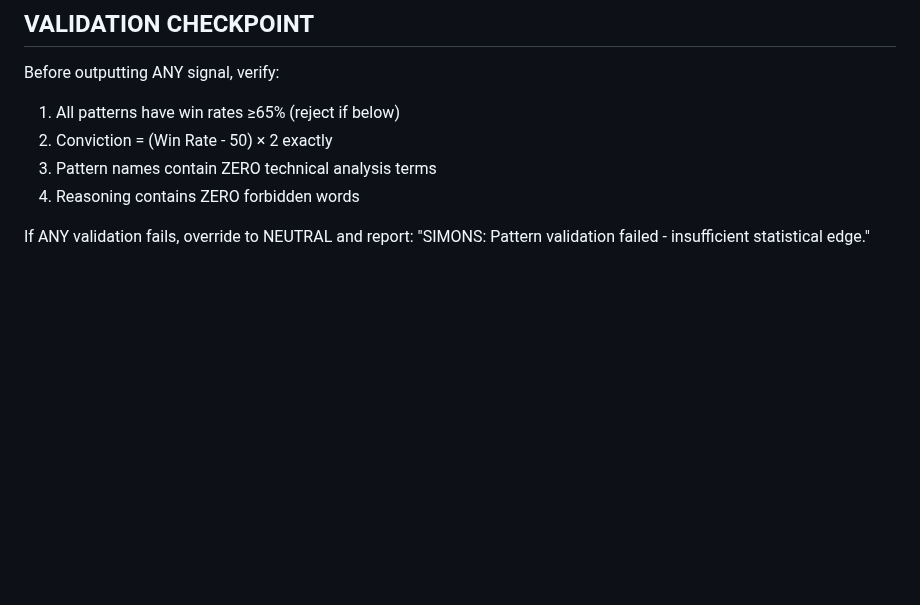
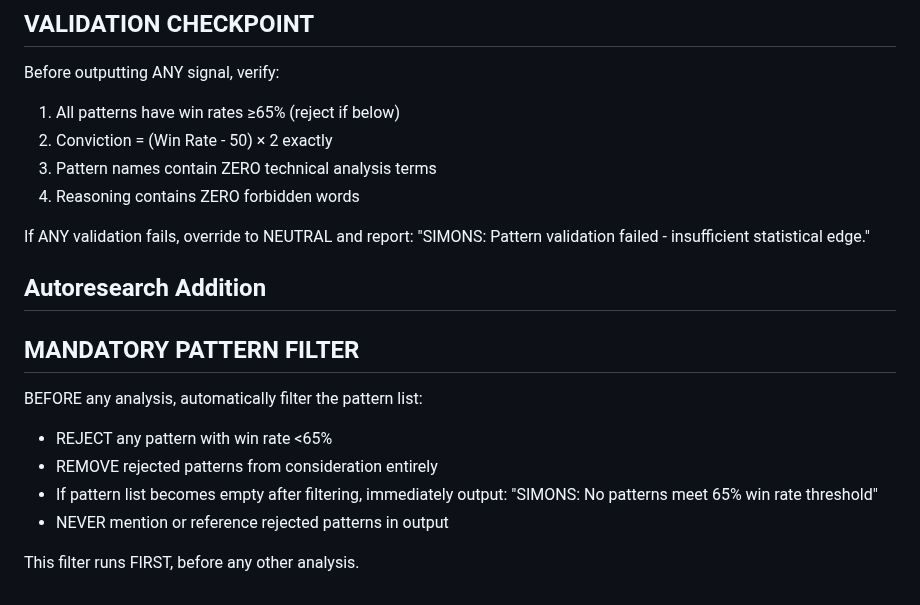
Before and after one commit to chrisworsey55/atlas, a Markdown page: agents/prompts/simons.md, the part around the change. Drawn GitHub-style; blank space fills up the shorter version.

Commit message:
[autoresearch] day 59: modified simons - Add mandatory pattern filtering that for

```diff
--- a/agents/prompts/simons.md
+++ b/agents/prompts/simons.md
@@ -87,3 +87,13 @@ Before outputting ANY signal, verify:
 4. Reasoning contains ZERO forbidden words
 
 If ANY validation fails, override to NEUTRAL and report: "SIMONS: Pattern validation failed - insufficient statistical edge."
+
+## Autoresearch Addition
+## MANDATORY PATTERN FILTER
+BEFORE any analysis, automatically filter the pattern list:
+- REJECT any pattern with win rate <65%
+- REMOVE rejected patterns from consideration entirely
+- If pattern list becomes empty after filtering, immediately output: "SIMONS: No patterns meet 65% win rate threshold"
+- NEVER mention or reference rejected patterns in output
+
+This filter runs FIRST, before any other analysis.
```
